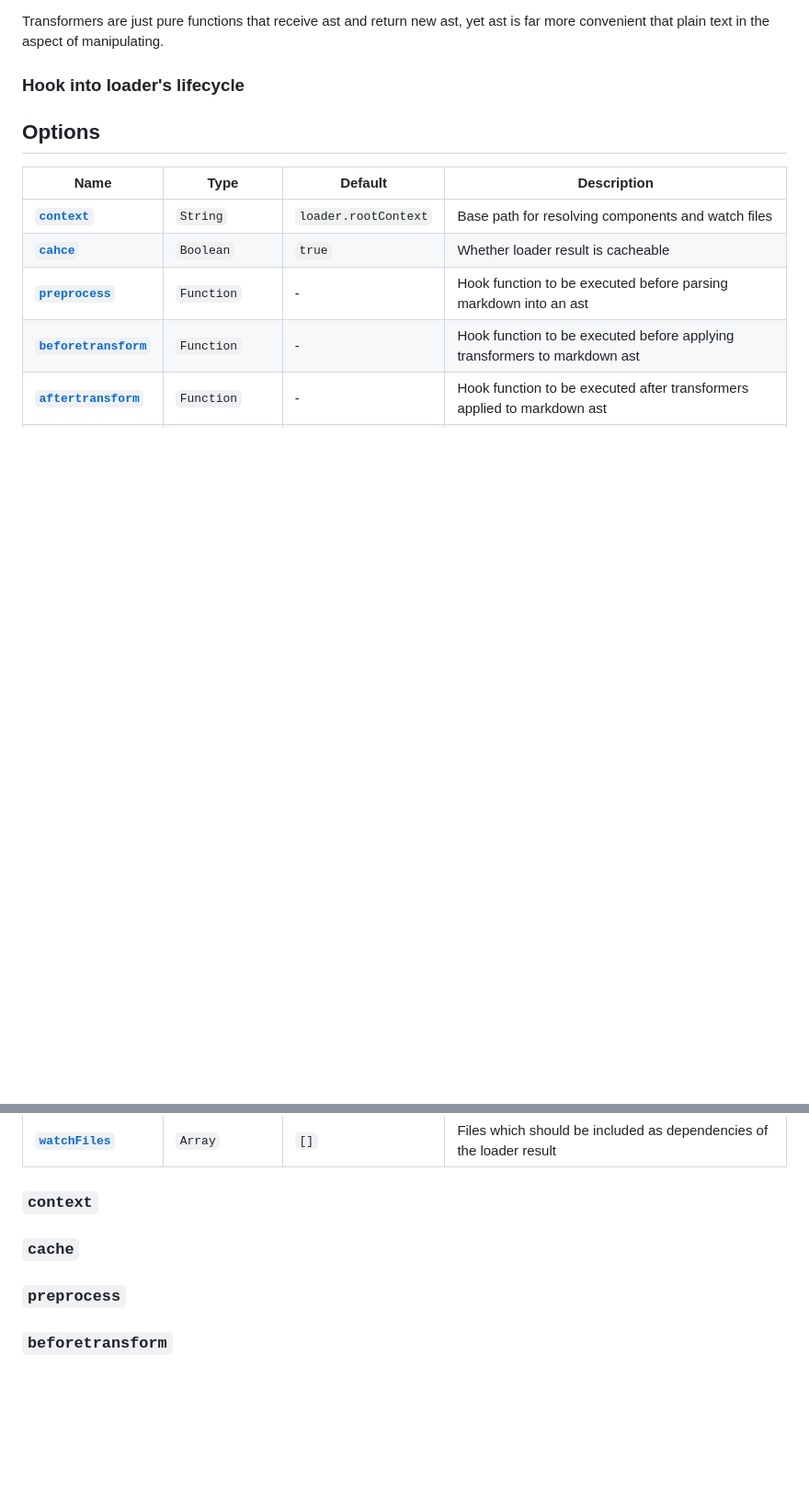
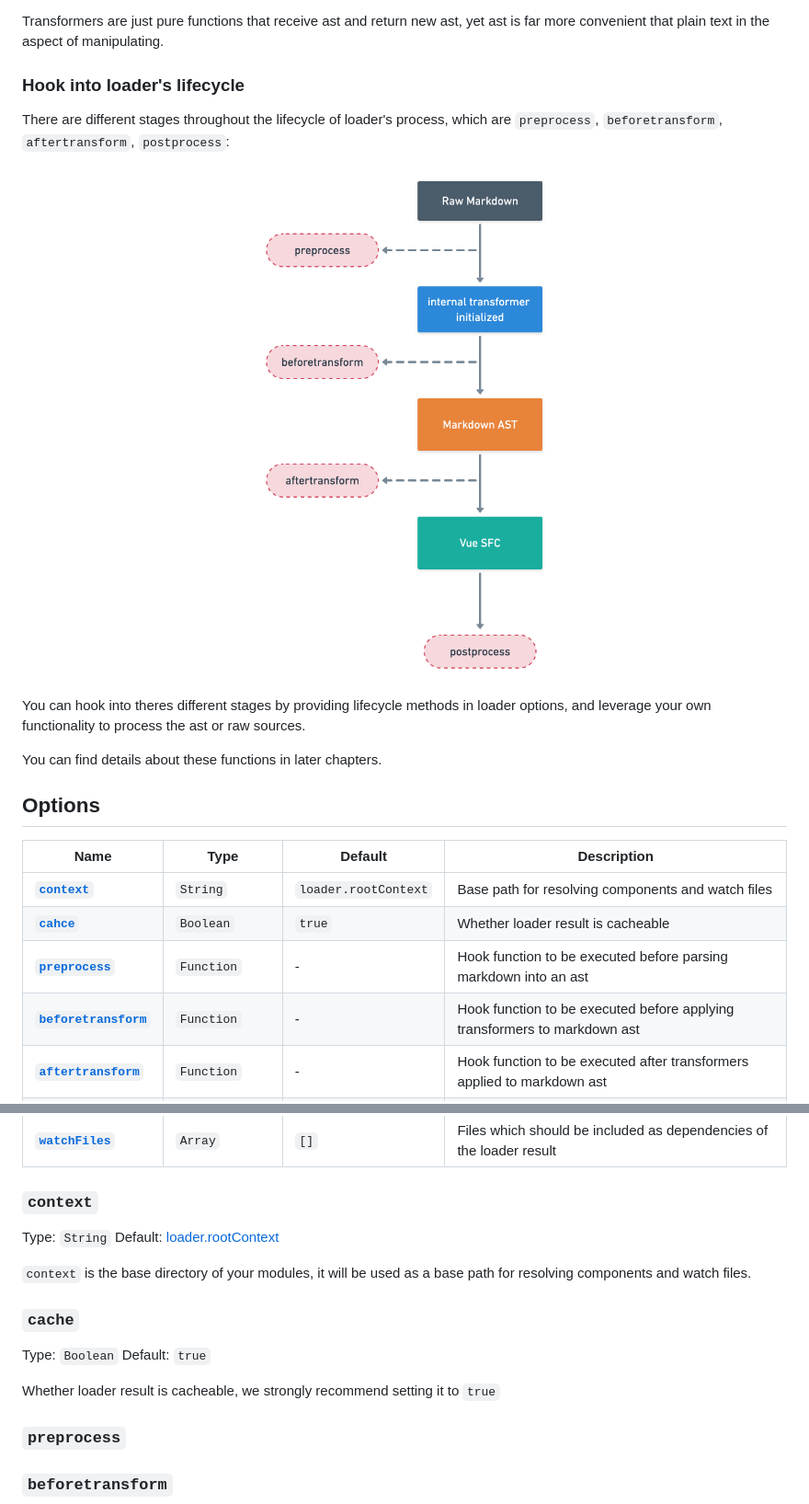
Before and after one commit to mactavishz/remark-vue-loader, a Markdown page: README.md, 2 parts joined by grey strips. Shown: that part at 92% size. Rendered like a GitHub page; pictures changed too: lifecycle.png (added); blank space fills up the shorter version.

Commit message:
docs: add lifecycle flowchart image, add new chapters in README

```diff
--- a/README.md
+++ b/README.md
@@ -184,6 +184,16 @@ Transformers are just pure functions that receive ast and return new ast, yet as
 
 ### Hook into loader's lifecycle
 
+There are different stages throughout the lifecycle of loader's process, which are `preprocess`, `beforetransform`, `aftertransform`, `postprocess`:
+
+<p align="center">
+  <img src="./lifecycle.png" alt="remark-vue-loader lifecycle" style="width: 350px;">
+</p>
+
+You can hook into theres different stages by providing lifecycle methods in loader options, and leverage your own functionality to process the ast or raw sources.
+
+You can find details about these functions in later chapters.
+
 ## Options
 
 | Name                                      | Type            | Default              | Description                                                                             |
@@ -200,7 +210,15 @@ Transformers are just pure functions that receive ast and return new ast, yet as
 
 ### `context`
 
+Type: `String` Default: [loader.rootContext](https://webpack.js.org/api/loaders/#thisrootcontext)
+
+`context` is the base directory of your modules, it will be used as a base path for resolving components and watch files.
+
 ### `cache`
+
+Type: `Boolean` Default: `true`
+
+Whether loader result is cacheable, we strongly recommend setting it to `true`
 
 ### `preprocess`
 
```
